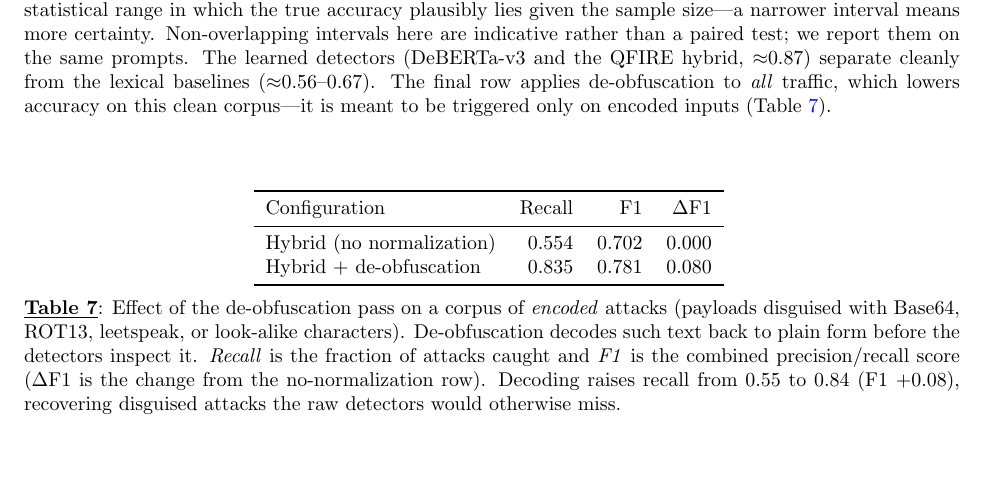
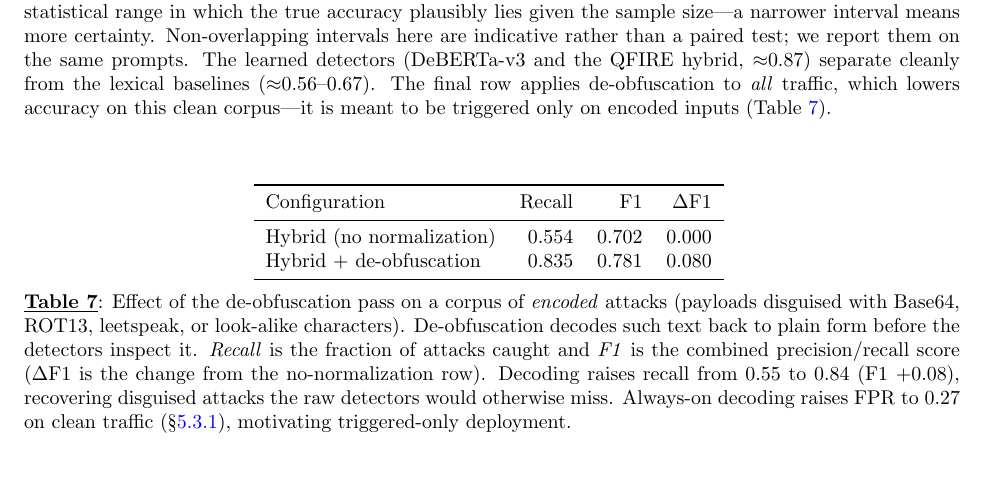
Before and after one commit to Task-force-for-AI-agents-in-Healthcare/qfire, a LaTeX document (paper/main.tex): part of page 29 of 38, cut so that both start at the same text. Compiled offline with pdfLaTeX.

Commit message:
paper: tab:deobf caption — flag always-on FPR cost

```diff
--- a/paper/main.tex
+++ b/paper/main.tex
@@ -1402,7 +1402,7 @@ De-obfuscation decodes such text back to plain form before the detectors inspect
 it. \emph{Recall} is the fraction of attacks caught and \emph{F1} is the combined
 precision/recall score ($\Delta$F1 is the change from the no-normalization row).
 Decoding raises recall from $0.55$ to $0.84$ (F1~$+0.08$), recovering disguised
-attacks the raw detectors would otherwise miss.}
+attacks the raw detectors would otherwise miss. Always-on decoding raises FPR to $0.27$ on clean traffic (\S\ref{sec:deobf}), motivating triggered-only deployment.}
 \label{tab:deobf}
 \end{table}
 
```
